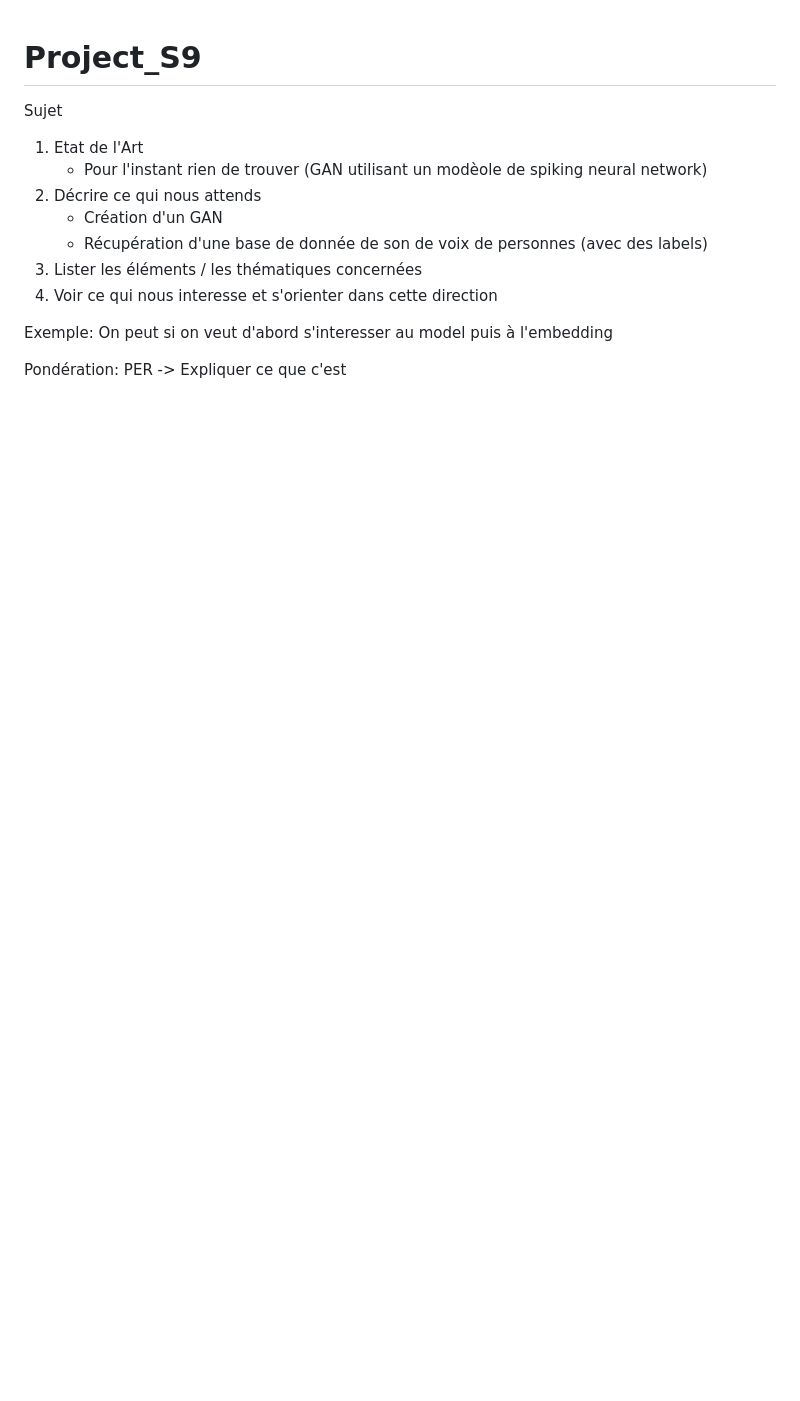
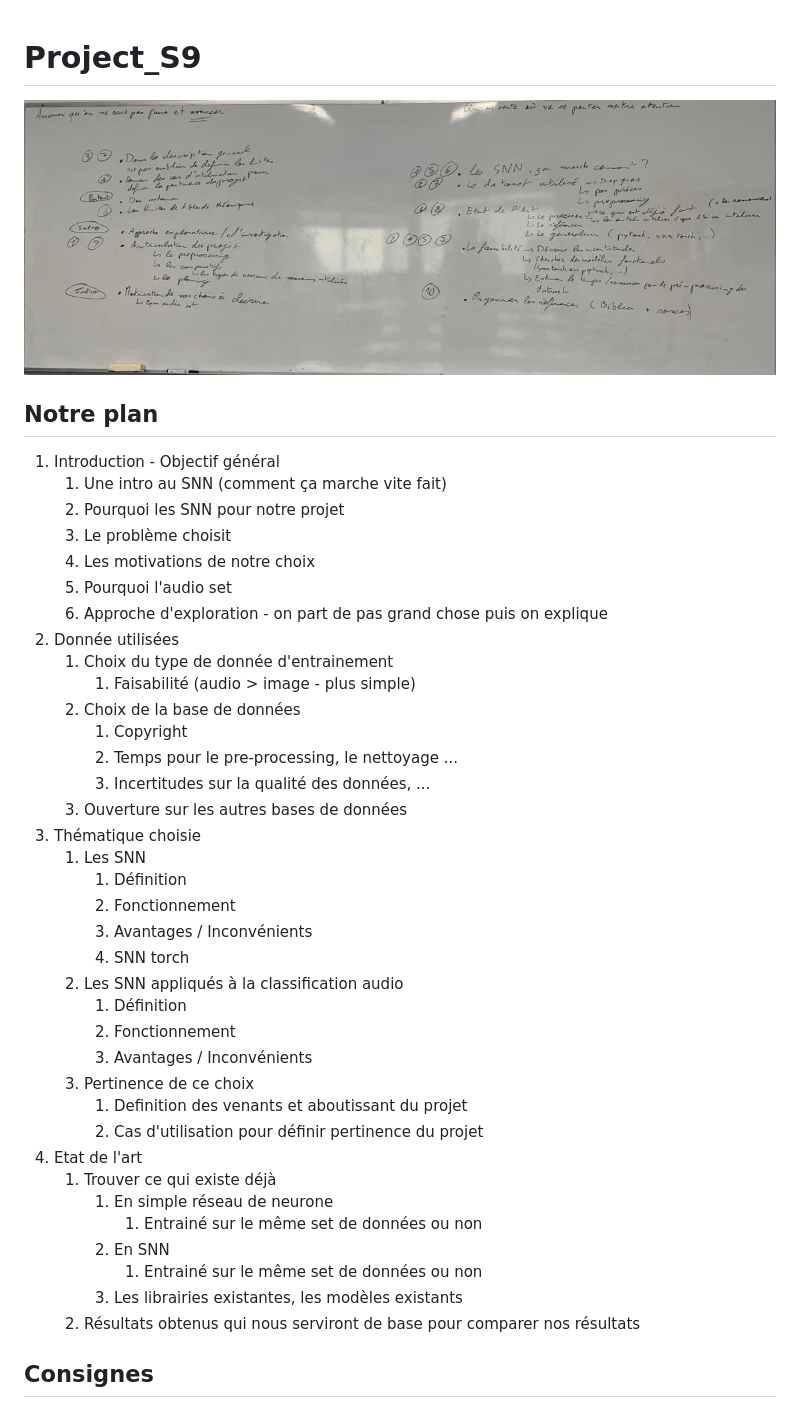
Before and after one commit to LGPolytech/Project_S9, a Markdown page: README.md, the part around the change printed below. GitHub-like rendering; pictures changed too: Compte-rendu/Les_problemes.jpg (added); blank space fills up the shorter version.

```diff
--- a/README.md
+++ b/README.md
@@ -1,16 +1,46 @@
 # Project_S9
 
-Sujet
-1. Etat de l'Art
-    - Pour l'instant rien de trouver (GAN utilisant un modèole de spiking neural network)
-2. Décrire ce qui nous attends
-    - Création d'un GAN
-    - Récupération d'une base de donnée de son de voix de personnes (avec des labels)
-3. Lister les éléments / les thématiques concernées
-4. Voir ce qui nous interesse et s'orienter dans cette direction
+![image](Compte-rendu/Les_problemes.jpg)
 
-Exemple: On peut si on veut d'abord s'interesser au model puis à l'embedding
+## Notre plan
+
+1. Introduction - Objectif général
+    1. Une intro au SNN (comment ça marche vite fait)
+    2. Pourquoi les SNN pour notre projet
+    2. Le problème choisit
+    3. Les motivations de notre choix
+    4. Pourquoi l'audio set
+    5. Approche d'exploration - on part de pas grand chose puis on explique
+2. Donnée utilisées
+    1. Choix du type de donnée d'entrainement
+        1. Faisabilité (audio > image - plus simple)
+    2. Choix de la base de données
+        1. Copyright
+        2. Temps pour le pre-processing, le nettoyage ...
+        3. Incertitudes sur la qualité des données, ...
+    3. Ouverture sur les autres bases de données
+3. Thématique choisie
+    1. Les SNN
+        1. Définition
+        2. Fonctionnement
+        3. Avantages / Inconvénients
+        4. SNN torch
+    2. Les SNN appliqués à la classification audio
+        1. Définition
+        2. Fonctionnement
+        3. Avantages / Inconvénients
+    3. Pertinence de ce choix
+        1. Definition des venants et aboutissant du projet
+        2. Cas d'utilisation pour définir pertinence du projet
+4. Etat de l'art
+    1. Trouver ce qui existe déjà
+        1. En simple réseau de neurone
+            1. Entrainé sur le même set de données ou non
+        2. En SNN
+            1. Entrainé sur le même set de données ou non
+        3. Les librairies existantes, les modèles existants
+    2. Résultats obtenus qui nous serviront de base pour comparer nos résultats
 
 
-Pondération: PER -> Expliquer ce que c'est
+## Consignes
 
```
Also changed, not shown: other parts of README.md (+30 -26 lines), Compte-rendu/old.md (added, +46 -0 lines).
